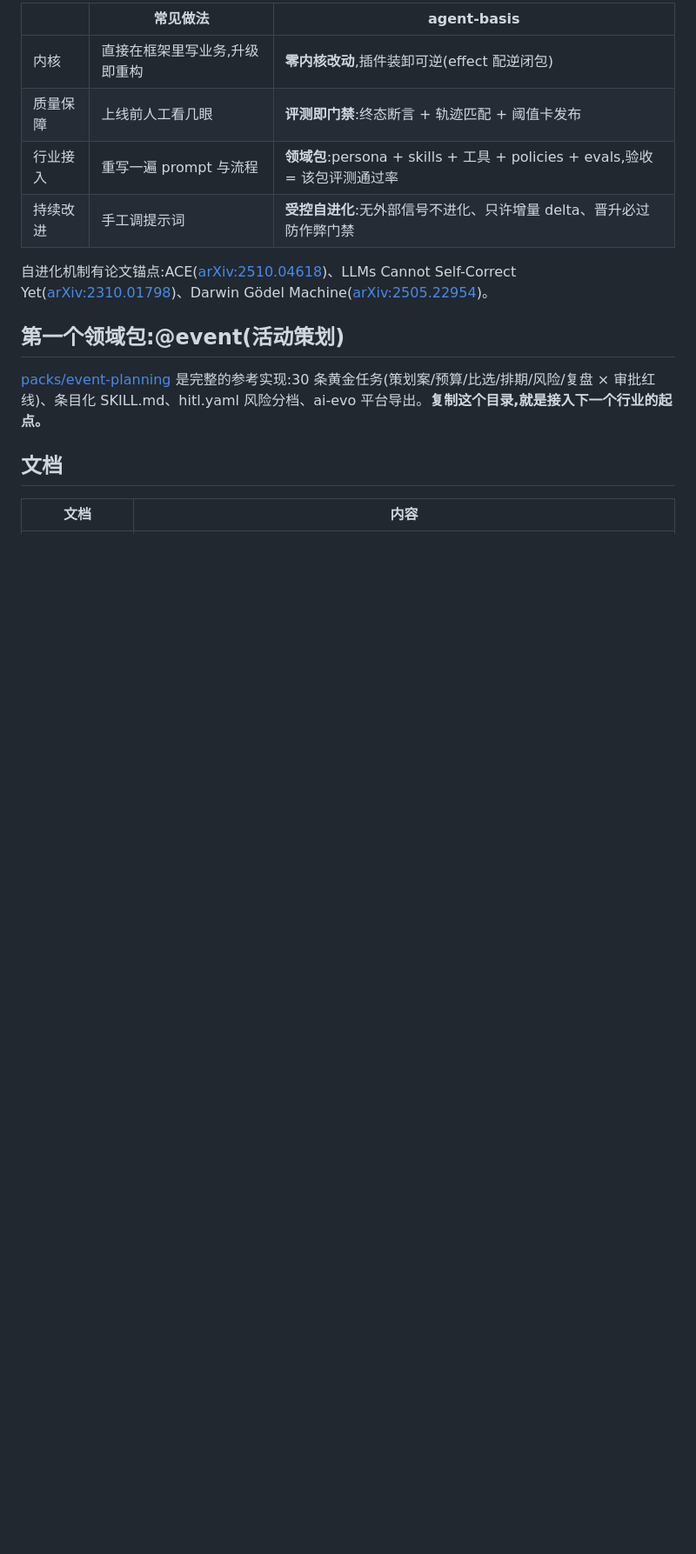
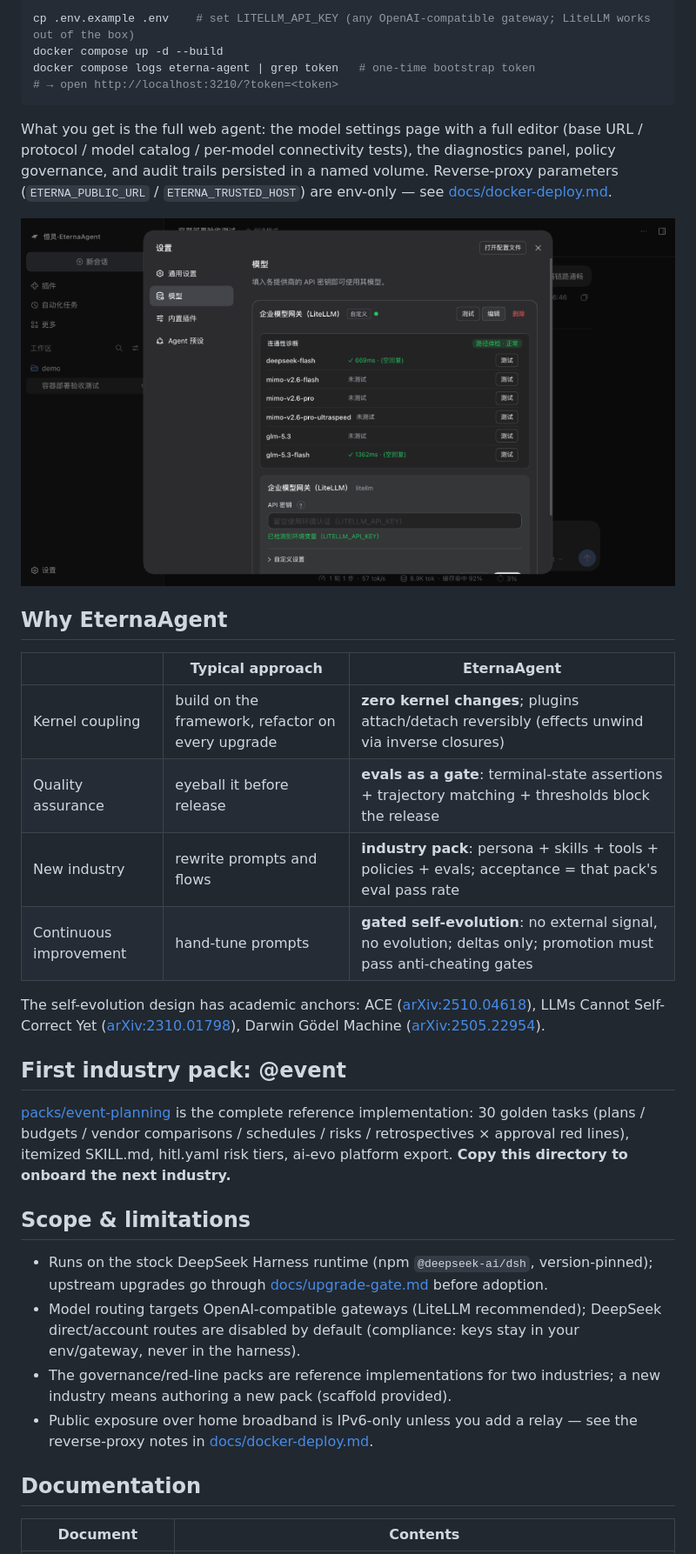
Before and after one commit to mahingbun-dev/agent-basis, a Markdown page: README.md, the part around one of its changes. Shown at 87% size. Drawn GitHub-style; pictures changed too: docs/assets/screenshots/eterna-model-doctor.png (added); blank space fills up the shorter version.

````diff
--- a/README.md
+++ b/README.md
@@ -52,18 +65,38 @@ node tools/aievo-run.mjs run task_e7cedc05e36c --wait --timeout 1800 --json
 
-| | 常见做法 | agent-basis |
+```bash
+cp .env.example .env    # set LITELLM_API_KEY (any OpenAI-compatible gateway; LiteLLM works out of the box)
+docker compose up -d --build
+docker compose logs eterna-agent | grep token   # one-time bootstrap token
+# → open http://localhost:3210/?token=<token>
+```
+
+What you get is the full web agent: the model settings page with a full editor (base URL / protocol / model catalog / per-model connectivity tests), the diagnostics panel, policy governance, and audit trails persisted in a named volume. Reverse-proxy parameters (`ETERNA_PUBLIC_URL` / `ETERNA_TRUSTED_HOST`) are env-only — see [docs/docker-deploy.md](docs/docker-deploy.md).
+
+![Model settings: gateway card with connectivity doctor and per-model tests](docs/assets/screenshots/eterna-model-doctor.png)
+
+## Why EternaAgent
+
+| | Typical approach | EternaAgent |
 |---|---|---|
-| 内核 | 直接在框架里写业务,升级即重构 | **零内核改动**,插件装卸可逆(effect 配逆闭包) |
-| 质量保障 | 上线前人工看几眼 | **评测即门禁**:终态断言 + 轨迹匹配 + 阈值卡发布 |
-| 行业接入 | 重写一遍 prompt 与流程 | **领域包**:persona + skills + 工具 + policies + evals,验收 = 该包评测通过率 |
-| 持续改进 | 手工调提示词 | **受控自进化**:无外部信号不进化、只许增量 delta、晋升必过防作弊门禁 |
+| Kernel coupling | build on the framework, refactor on every upgrade | **zero kernel changes**; plugins attach/detach reversibly (effects unwind via inverse closures) |
+| Quality assurance | eyeball it before release | **evals as a gate**: terminal-state assertions + trajectory matching + thresholds block the release |
+| New industry | rewrite prompts and flows | **industry pack**: persona + skills + tools + policies + evals; acceptance = that pack's eval pass rate |
+| Continuous improvement | hand-tune prompts | **gated self-evolution**: no external signal, no evolution; deltas only; promotion must pass anti-cheating gates |
 
-自进化机制有论文锚点:ACE([arXiv:2510.04618](https://arxiv.org/abs/2510.04618))、LLMs Cannot Self-Correct Yet([arXiv:2310.01798](https://arxiv.org/abs/2310.01798))、Darwin Gödel Machine([arXiv:2505.22954](https://arxiv.org/abs/2505.22954))。
+The self-evolution design has academic anchors: ACE ([arXiv:2510.04618](https://arxiv.org/abs/2510.04618)), LLMs Cannot Self-Correct Yet ([arXiv:2310.01798](https://arxiv.org/abs/2310.01798)), Darwin Gödel Machine ([arXiv:2505.22954](https://arxiv.org/abs/2505.22954)).
 
-## 第一个领域包:@event(活动策划)
+## First industry pack: @event
 
-[packs/event-planning](packs/event-planning) 是完整的参考实现:30 条黄金任务(策划案/预算/比选/排期/风险/复盘 × 审批红线)、条目化 SKILL.md、hitl.yaml 风险分档、ai-evo 平台导出。**复制这个目录,就是接入下一个行业的起点。**
+[packs/event-planning](packs/event-planning) is the complete reference implementation: 30 golden tasks (plans / budgets / vendor comparisons / schedules / risks / retrospectives × approval red lines), itemized SKILL.md, hitl.yaml risk tiers, ai-evo platform export. **Copy this directory to onboard the next industry.**
 
-## 文档
+## Scope & limitations
 
-| 文档 | 内容 |
+- Runs on the stock DeepSeek Harness runtime (npm `@deepseek-ai/dsh`, version-pinned); upstream upgrades go through [docs/upgrade-gate.md](docs/upgrade-gate.md) before adoption.
+- Model routing targets OpenAI-compatible gateways (LiteLLM recommended); DeepSeek direct/account routes are disabled by default (compliance: keys stay in your env/gateway, never in the harness).
+- The governance/red-line packs are reference implementations for two industries; a new industry means authoring a new pack (scaffold provided).
+- Public exposure over home broadband is IPv6-only unless you add a relay — see the reverse-proxy notes in [docs/docker-deploy.md](docs/docker-deploy.md).
+
+## Documentation
+
+| Document | Contents |
 |---|---|
````
Also changed, not shown: other parts of README.md (+50 -35 lines), README.zh-CN.md (added, +113 -0 lines), docs/assets/screenshots/eterna-hero.png (added), docs/assets/social-preview.png (added), 5 other files.
